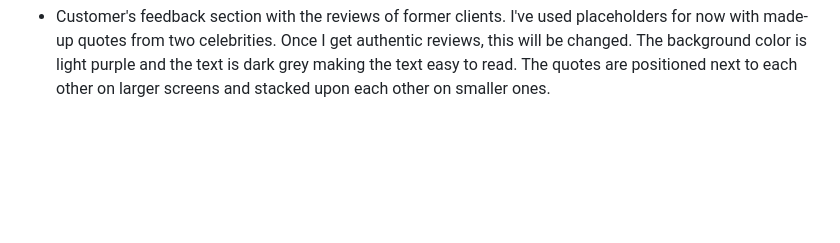
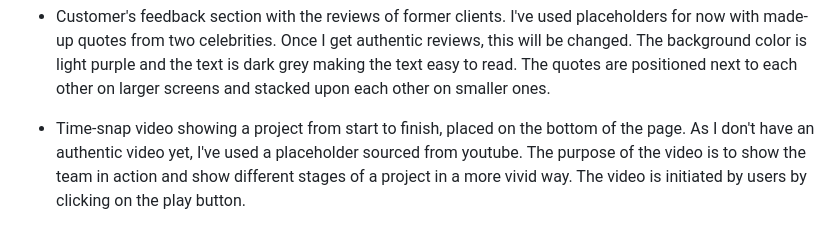
Before and after one commit to AgyLuczak/GIANDS-the-building-company, a Markdown page: readme.md, the part around the change. GitHub-like rendering; blank space fills up the shorter version.

Commit message:
added video feature to the Surface Plane section

```diff
--- a/readme.md
+++ b/readme.md
@@ -98,3 +98,5 @@ I chose two background colours for the sections across the whole webiste: light
 - Carousel showing three completed projects placed in a central position below the 'About Us' section. It shows examples of services provided by the company. It's responsive and takes the whole width of a screen on smaller devices. The movement of the carousel is initiated by users by clicking on the indicators.
 
 - Customer's feedback section with the reviews of former clients. I've used placeholders for now with made-up quotes from two celebrities. Once I get authentic reviews, this will be changed. The background color is light purple and the text is dark grey making the text easy to read. The quotes are positioned next to each other on larger screens and stacked upon each other on smaller ones.
+
+- Time-snap video showing a project from start to finish, placed on the bottom of the page. As I don't have an authentic video yet, I've used a placeholder sourced from youtube. The purpose of the video is to show the team in action and show different stages of a project in a more vivid way. The video is initiated by users by clicking on the play button.
```
